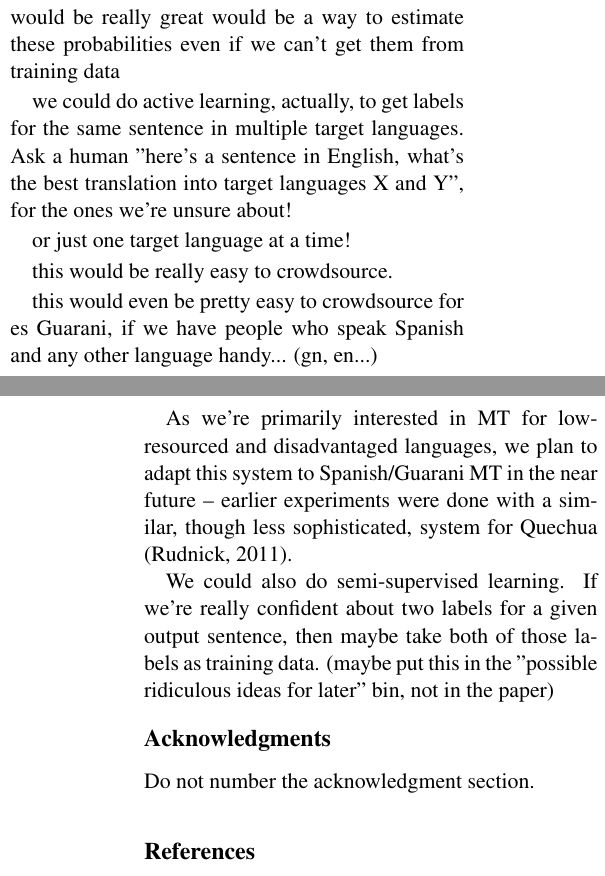
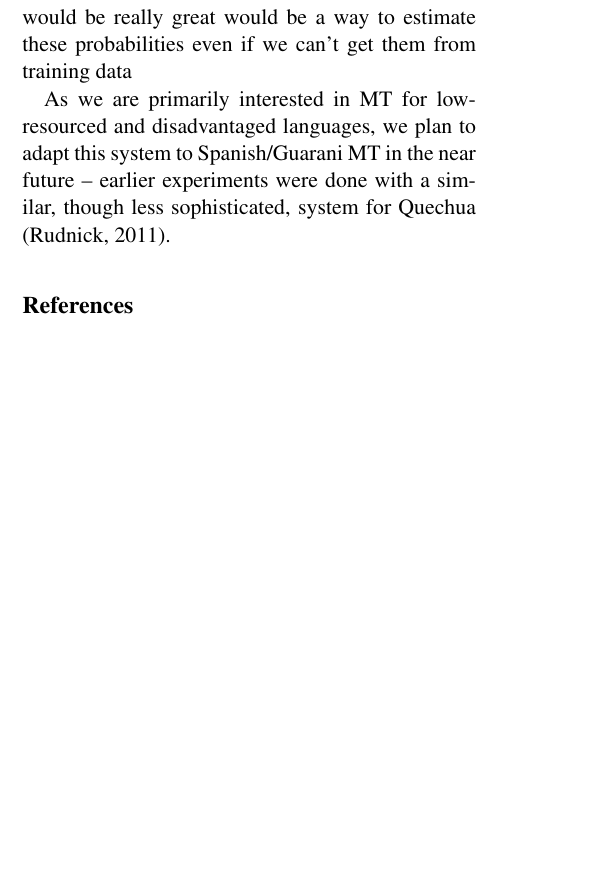
Before and after one commit to hltdi/semeval2013, a LaTeX paper (paper/semeval2013.tex): two parts of the columns of pages 4 and 5 of 5 before the commit and part of one column of page 4 of 5 after it, the two joined at a grey line, cut so that both start at the same text, the shorter picture padded with empty space. Compiled offline with pdfLaTeX.

Commit message:
just a little bit of cleanup

```diff
--- a/paper/semeval2013.tex
+++ b/paper/semeval2013.tex
@@ -336,33 +334,13 @@ be the right thing, but we don't know. We should have tested more. What would
 be really great would be a way to estimate these probabilities even if we
 can't get them from training data
 
-we could do active learning, actually, to get labels for the same sentence
-in multiple target languages. Ask a human "here's a sentence in English, what's
-the best translation into target languages X and Y", for the ones we're unsure
-about!
-
-or just one target language at a time!
-
-this would be really easy to crowdsource.
-
-this would even be pretty easy to crowdsource for es Guarani, if we have
-people who speak Spanish and any other language handy... (gn, en...)
-
-As we're primarily interested in MT for low-resourced and disadvantaged
+As we are primarily interested in MT for low-resourced and disadvantaged
 languages, we plan to adapt this system to Spanish/Guarani MT in the near
 future -- earlier experiments were done with a similar, though less
 sophisticated, system for Quechua \cite{rudnick:2011:RANLPStud}.
 
-We could also do semi-supervised learning. If we're really confident about
-two labels for a given output sentence, then maybe take both of those labels as
-training data. (maybe put this in the "possible ridiculous ideas for later"
-bin, not in the paper)
-
-
-
-\section*{Acknowledgments}
-
-Do not number the acknowledgment section.
+%% \section*{Acknowledgments}
+%% Do not number the acknowledgment section.
 
 \bibliographystyle{naaclhlt2013.bst}
 \bibliography{semeval2013.bib}{}
```
Also changed, not shown: paper/semeval2013.tex (10 more changed lines).
